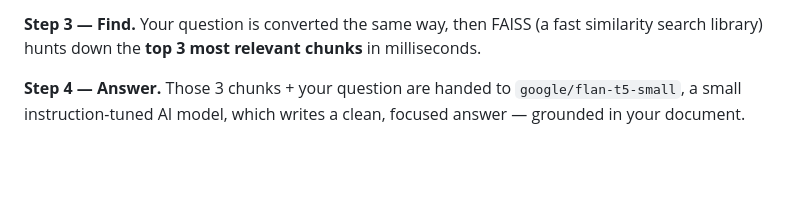
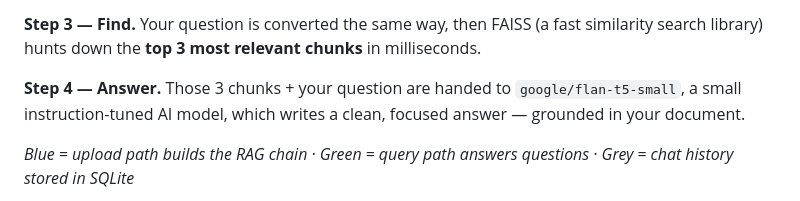
Before and after one commit to Mohak-talodhikar/RAG-ChatBot, a Markdown page: README.md, the part around one of its changes. Drawn GitHub-style; blank space fills up the shorter version.

````diff
--- a/README.md
+++ b/README.md
@@ -44,4 +44,6 @@ Imagine you upload a company report and ask: *"What is our revenue?"*
 
 **Step 4 — Answer.** Those 3 chunks + your question are handed to `google/flan-t5-small`, a small instruction-tuned AI model, which writes a clean, focused answer — grounded in your document.
 
+*Blue = upload path builds the RAG chain · Green = query path answers questions · Grey = chat history stored in SQLite*
+
 ```mermaid
````
Also changed, not shown: other parts of README.md (+4 -7 lines).
